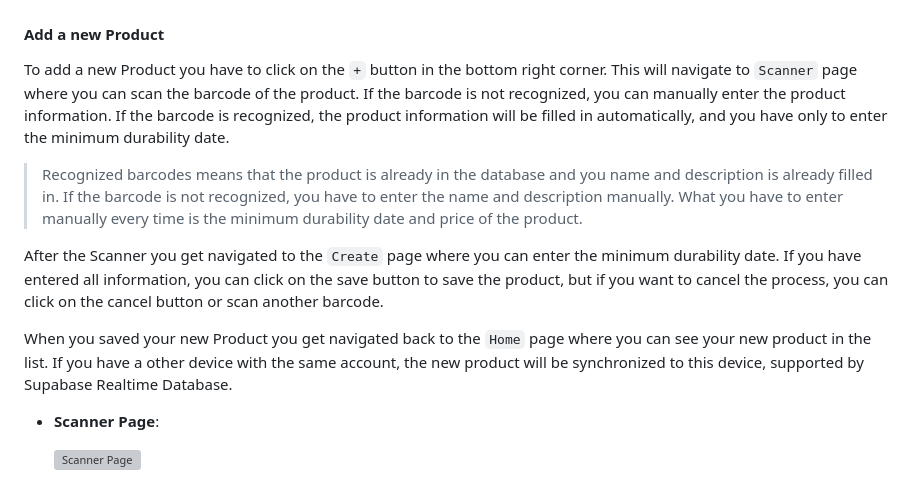
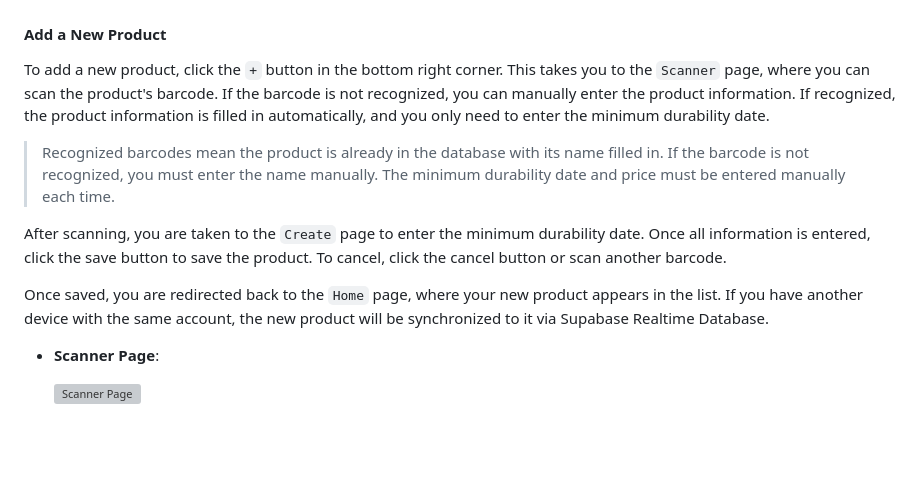
Before and after one commit to moglerdev/ShelfGuardian, a Markdown page: README.md, the part around the change printed below. GitHub-like rendering; blank space fills up the shorter version; grey boxes are pictures that could not be loaded.

```diff
--- a/README.md
+++ b/README.md
@@ -47,15 +47,15 @@ When a product is selected, the action buttons change. The main button in the ce
 
   ![Selected](./docs/pages/selected-page.png)
 
-#### Add a new Product
+#### Add a New Product
 
-To add a new Product you have to click on the `+` button in the bottom right corner. This will navigate to `Scanner` page where you can scan the barcode of the product. If the barcode is not recognized, you can manually enter the product information. If the barcode is recognized, the product information will be filled in automatically, and you have only to enter the minimum durability date.
+To add a new product, click the `+` button in the bottom right corner. This takes you to the `Scanner` page, where you can scan the product's barcode. If the barcode is not recognized, you can manually enter the product information. If recognized, the product information is filled in automatically, and you only need to enter the minimum durability date.
 
-> Recognized barcodes means that the product is already in the database and you name and description is already filled in. If the barcode is not recognized, you have to enter the name and description manually. What you have to enter manually every time is the minimum durability date and price of the product.
+> Recognized barcodes mean the product is already in the database with its name filled in. If the barcode is not recognized, you must enter the name manually. The minimum durability date and price must be entered manually each time.
 
-After the Scanner you get navigated to the `Create` page where you can enter the minimum durability date. If you have entered all information, you can click on the save button to save the product, but if you want to cancel the process, you can click on the cancel button or scan another barcode.
+After scanning, you are taken to the `Create` page to enter the minimum durability date. Once all information is entered, click the save button to save the product. To cancel, click the cancel button or scan another barcode.
 
-When you saved your new Product you get navigated back to the `Home` page where you can see your new product in the list. If you have a other device with the same account, the new product will be synchronized to this device, supported by Supabase Realtime Database.
+Once saved, you are redirected back to the `Home` page, where your new product appears in the list. If you have another device with the same account, the new product will be synchronized to it via Supabase Realtime Database.
 
 - **Scanner Page**:
 
```
Also changed, not shown: other parts of README.md (+42 -12 lines), docs/egg.jpeg (added).
